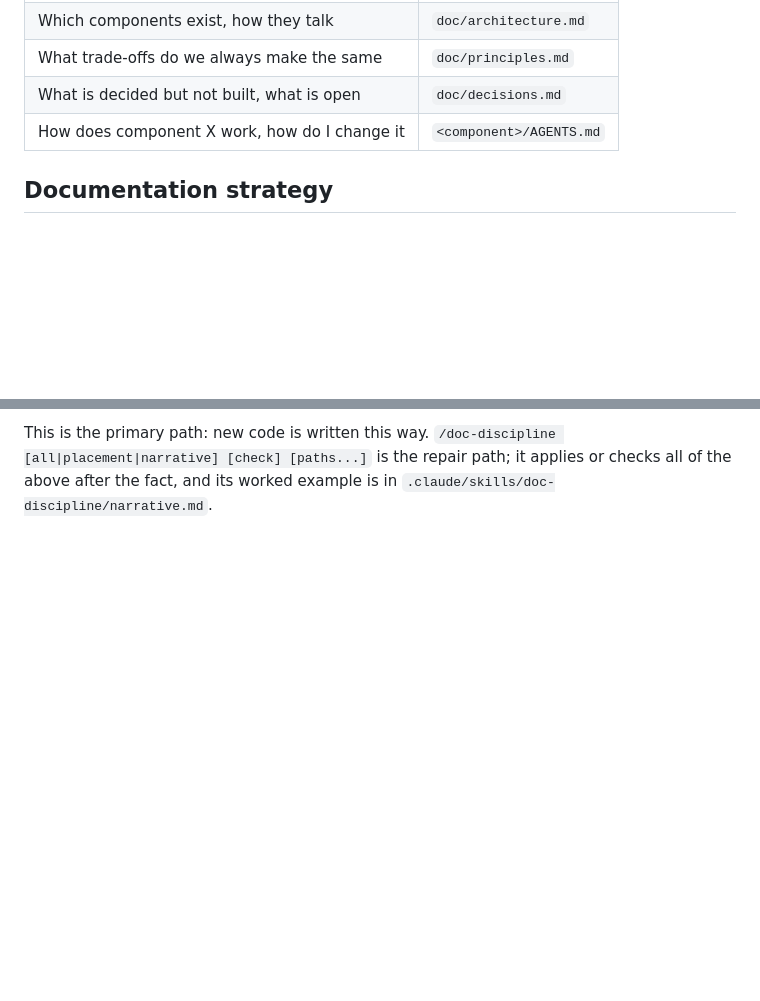
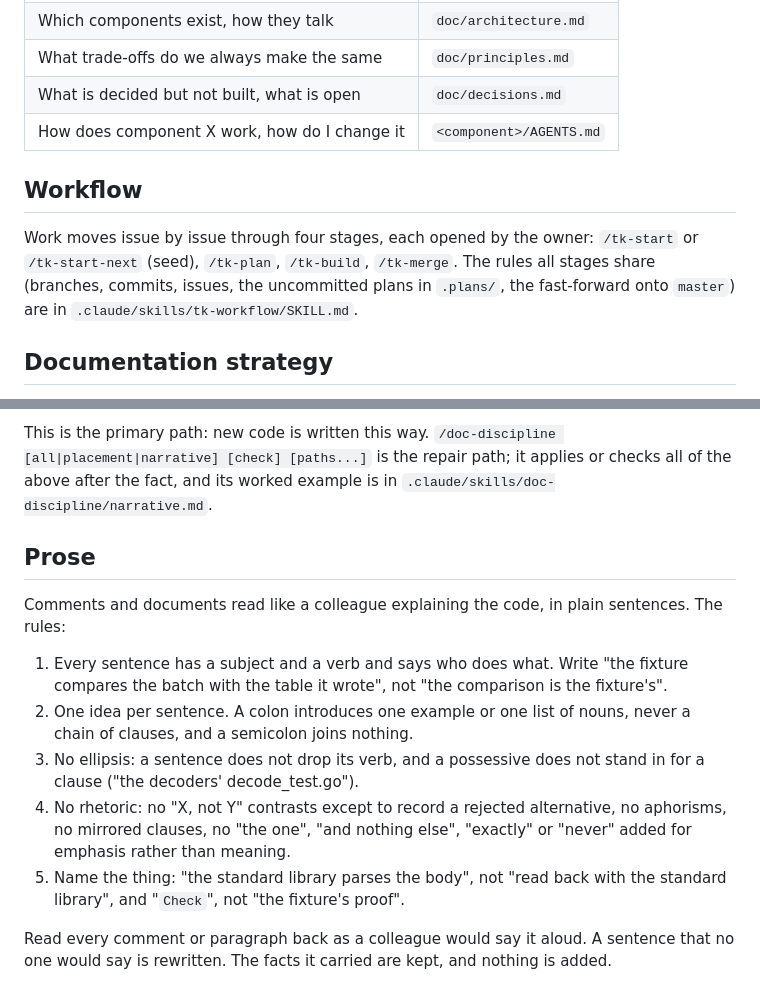
Before and after one commit to solatis/trapperkeeper, a Markdown page: AGENTS.md, 2 parts joined by grey strips. Drawn GitHub-style; blank space fills up the shorter version.

Commit message:
docs(agents): point to the workflow and add the prose rules

```diff
--- a/AGENTS.md
+++ b/AGENTS.md
@@ -15,6 +15,14 @@ breaks the pipeline.
 | What trade-offs do we always make the same    | `doc/principles.md`     |
 | What is decided but not built, what is open   | `doc/decisions.md`      |
 | How does component X work, how do I change it | `<component>/AGENTS.md` |
+
+## Workflow
+
+Work moves issue by issue through four stages, each opened by the owner:
+`/tk-start` or `/tk-start-next` (seed), `/tk-plan`, `/tk-build`,
+`/tk-merge`. The rules all stages share (branches, commits, issues, the
+uncommitted plans in `.plans/`, the fast-forward onto `master`) are in
+`.claude/skills/tk-workflow/SKILL.md`.
 
 ## Documentation strategy
 
@@ -71,3 +79,26 @@ This is the primary path: new code is written this way. `/doc-discipline
 [all|placement|narrative] [check] [paths...]` is the repair path; it applies
 or checks all of the above after the fact, and its worked example is in
 `.claude/skills/doc-discipline/narrative.md`.
+
+## Prose
+
+Comments and documents read like a colleague explaining the code, in plain
+sentences. The rules:
+
+1. Every sentence has a subject and a verb and says who does what. Write
+   "the fixture compares the batch with the table it wrote", not "the
+   comparison is the fixture's".
+2. One idea per sentence. A colon introduces one example or one list of
+   nouns, never a chain of clauses, and a semicolon joins nothing.
+3. No ellipsis: a sentence does not drop its verb, and a possessive does not
+   stand in for a clause ("the decoders' decode_test.go").
+4. No rhetoric: no "X, not Y" contrasts except to record a rejected
+   alternative, no aphorisms, no mirrored clauses, no "the one", "and
+   nothing else", "exactly" or "never" added for emphasis rather than
+   meaning.
+5. Name the thing: "the standard library parses the body", not "read back
+   with the standard library", and "`Check`", not "the fixture's proof".
+
+Read every comment or paragraph back as a colleague would say it aloud. A
+sentence that no one would say is rewritten. The facts it carried are kept,
+and nothing is added.
```
